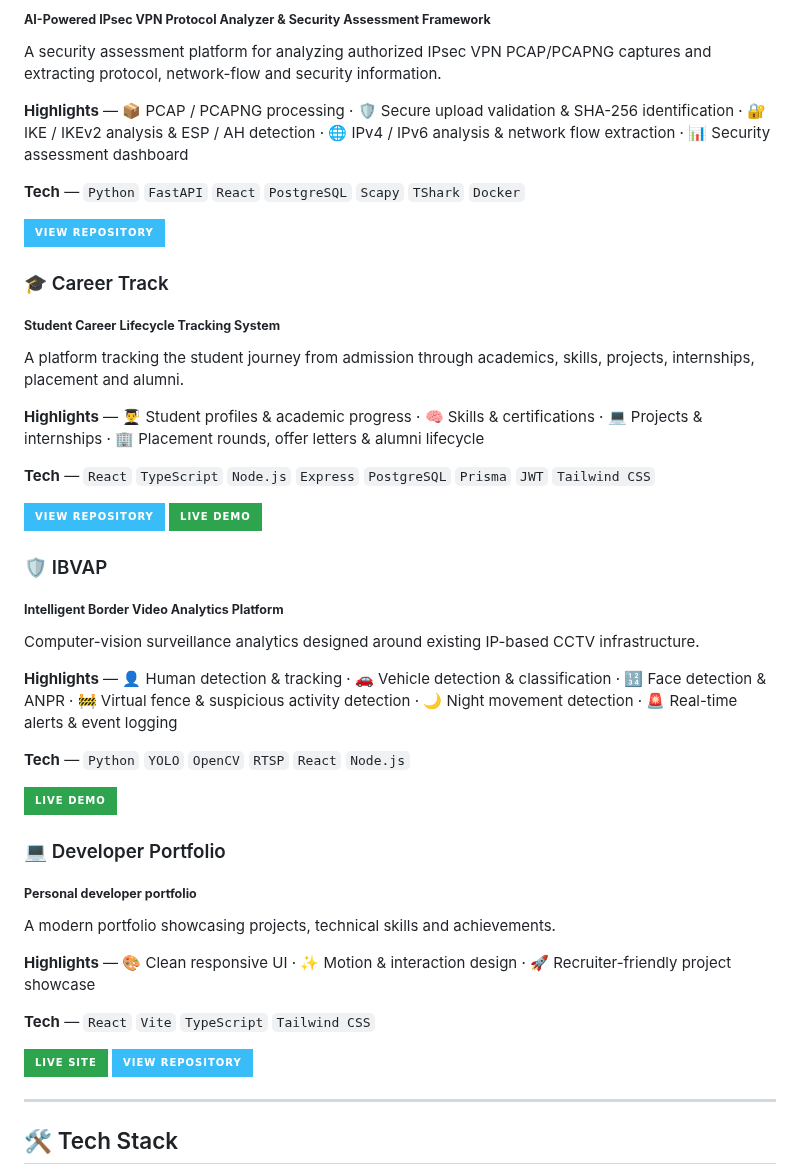
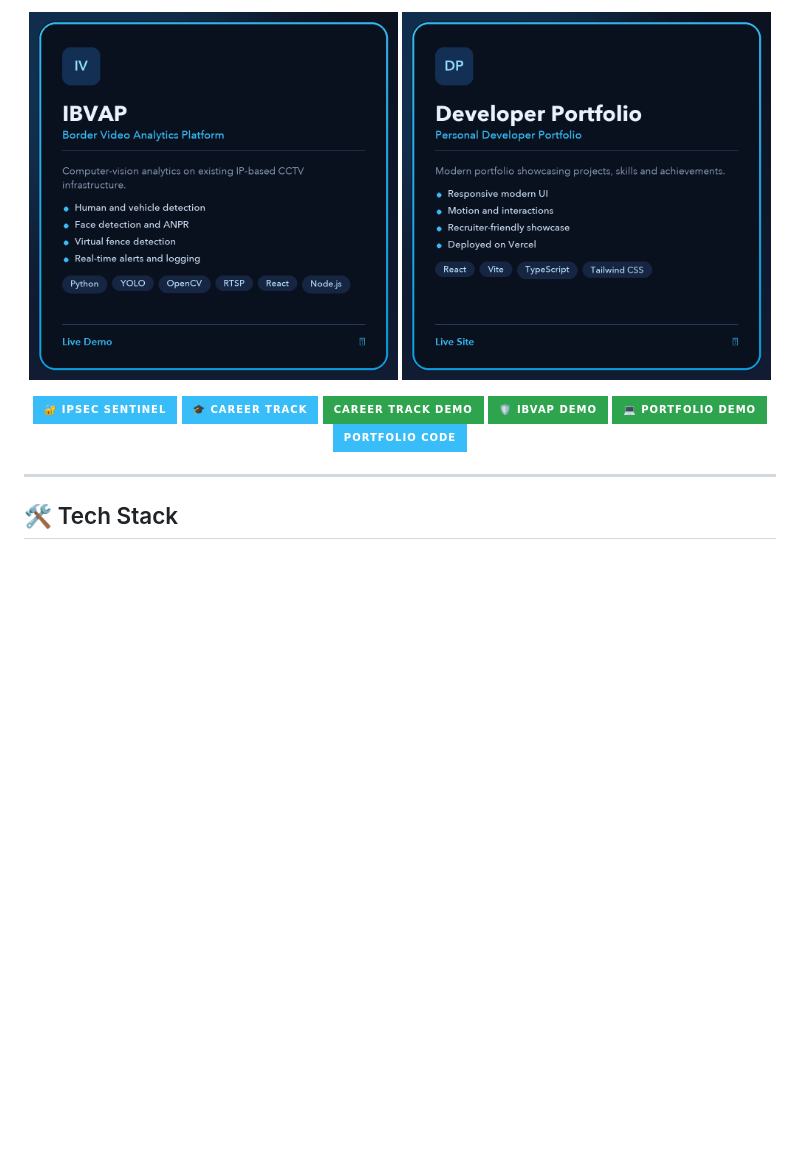
Before and after one commit to Tapas193/Tapas193, a Markdown page: README.md, the part around one of its changes. Rendered like a GitHub page; pictures changed too: assets/developer-portfolio.png (added), assets/ibvap.png (added); badges without logos; blank space fills up the shorter version.

Commit message:
feat: render featured projects as 2x2 square cards

```diff
--- a/README.md
+++ b/README.md
@@ -43,51 +46,17 @@
 
-<sub>**AI-Powered IPsec VPN Protocol Analyzer &amp; Security Assessment Framework**</sub>
+<p align="center">
+<a href="https://ibvap-uk.duckdns.org"><img src="./assets/ibvap.png" width="49%" alt="IBVAP - Intelligent Border Video Analytics Platform. Python, YOLO, OpenCV, RTSP, React, Node.js."/></a>
+<a href="https://tapas-mishra-portfolio.vercel.app/"><img src="./assets/developer-portfolio.png" width="49%" alt="Developer Portfolio - Personal developer portfolio. React, Vite, TypeScript, Tailwind CSS."/></a>
+</p>
 
-A security assessment platform for analyzing authorized IPsec VPN PCAP/PCAPNG captures and extracting protocol, network-flow and security information.
-
-**Highlights** — 📦 PCAP / PCAPNG processing · 🛡️ Secure upload validation &amp; SHA-256 identification · 🔐 IKE / IKEv2 analysis &amp; ESP / AH detection · 🌐 IPv4 / IPv6 analysis &amp; network flow extraction · 📊 Security assessment dashboard
-
-**Tech** — `Python` `FastAPI` `React` `PostgreSQL` `Scapy` `TShark` `Docker`
-
-<a href="https://github.com/Tapas193/Ipsec_Sentimel"><img src="https://img.shields.io/badge/View_Repository-38BDF8?style=for-the-badge&logo=github&logoColor=white"/></a>
-
-### 🎓 Career Track
-
-<sub>**Student Career Lifecycle Tracking System**</sub>
-
-A platform tracking the student journey from admission through academics, skills, projects, internships, placement and alumni.
-
-**Highlights** — 👨‍🎓 Student profiles &amp; academic progress · 🧠 Skills &amp; certifications · 💻 Projects &amp; internships · 🏢 Placement rounds, offer letters &amp; alumni lifecycle
-
-**Tech** — `React` `TypeScript` `Node.js` `Express` `PostgreSQL` `Prisma` `JWT` `Tailwind CSS`
-
-<a href="https://github.com/Tapas193/careerr-trackkk"><img src="https://img.shields.io/badge/View_Repository-38BDF8?style=for-the-badge&logo=github&logoColor=white"/></a>
-<a href="https://career-tracker-one-iota.vercel.app"><img src="https://img.shields.io/badge/Live_Demo-2EA44F?style=for-the-badge&logo=vercel&logoColor=white"/></a>
-
-### 🛡️ IBVAP
-
-<sub>**Intelligent Border Video Analytics Platform**</sub>
-
-Computer-vision surveillance analytics designed around existing IP-based CCTV infrastructure.
-
-**Highlights** — 👤 Human detection &amp; tracking · 🚗 Vehicle detection &amp; classification · 🔢 Face detection &amp; ANPR · 🚧 Virtual fence &amp; suspicious activity detection · 🌙 Night movement detection · 🚨 Real-time alerts &amp; event logging
-
-**Tech** — `Python` `YOLO` `OpenCV` `RTSP` `React` `Node.js`
-
-<a href="https://ibvap-uk.duckdns.org"><img src="https://img.shields.io/badge/Live_Demo-2EA44F?style=for-the-badge&logo=googlechrome&logoColor=white"/></a>
-
-### 💻 Developer Portfolio
-
-<sub>**Personal developer portfolio**</sub>
-
-A modern portfolio showcasing projects, technical skills and achievements.
-
-**Highlights** — 🎨 Clean responsive UI · ✨ Motion &amp; interaction design · 🚀 Recruiter-friendly project showcase
-
-**Tech** — `React` `Vite` `TypeScript` `Tailwind CSS`
-
-<a href="https://tapas-mishra-portfolio.vercel.app/"><img src="https://img.shields.io/badge/Live_Site-2EA44F?style=for-the-badge&logo=vercel&logoColor=white"/></a>
-<a href="https://github.com/Tapas193/Portfolio"><img src="https://img.shields.io/badge/View_Repository-38BDF8?style=for-the-badge&logo=github&logoColor=white"/></a>
+<p align="center">
+<a href="https://github.com/Tapas193/Ipsec_Sentimel"><img src="https://img.shields.io/badge/🔐_IPsec_Sentinel-38BDF8?style=for-the-badge"/></a>
+<a href="https://github.com/Tapas193/careerr-trackkk"><img src="https://img.shields.io/badge/🎓_Career_Track-38BDF8?style=for-the-badge"/></a>
+<a href="https://career-tracker-one-iota.vercel.app"><img src="https://img.shields.io/badge/Career_Track_Demo-2EA44F?style=for-the-badge"/></a>
+<a href="https://ibvap-uk.duckdns.org"><img src="https://img.shields.io/badge/🛡️_IBVAP_Demo-2EA44F?style=for-the-badge"/></a>
+<a href="https://tapas-mishra-portfolio.vercel.app/"><img src="https://img.shields.io/badge/💻_Portfolio_Demo-2EA44F?style=for-the-badge"/></a>
+<a href="https://github.com/Tapas193/Portfolio"><img src="https://img.shields.io/badge/Portfolio_Code-38BDF8?style=for-the-badge"/></a>
+</p>
 
 ---
 
```
Also changed, not shown: other parts of README.md (+4 -1 lines), assets/career-track.png (added), assets/ipsec-sentinel.png (added).
